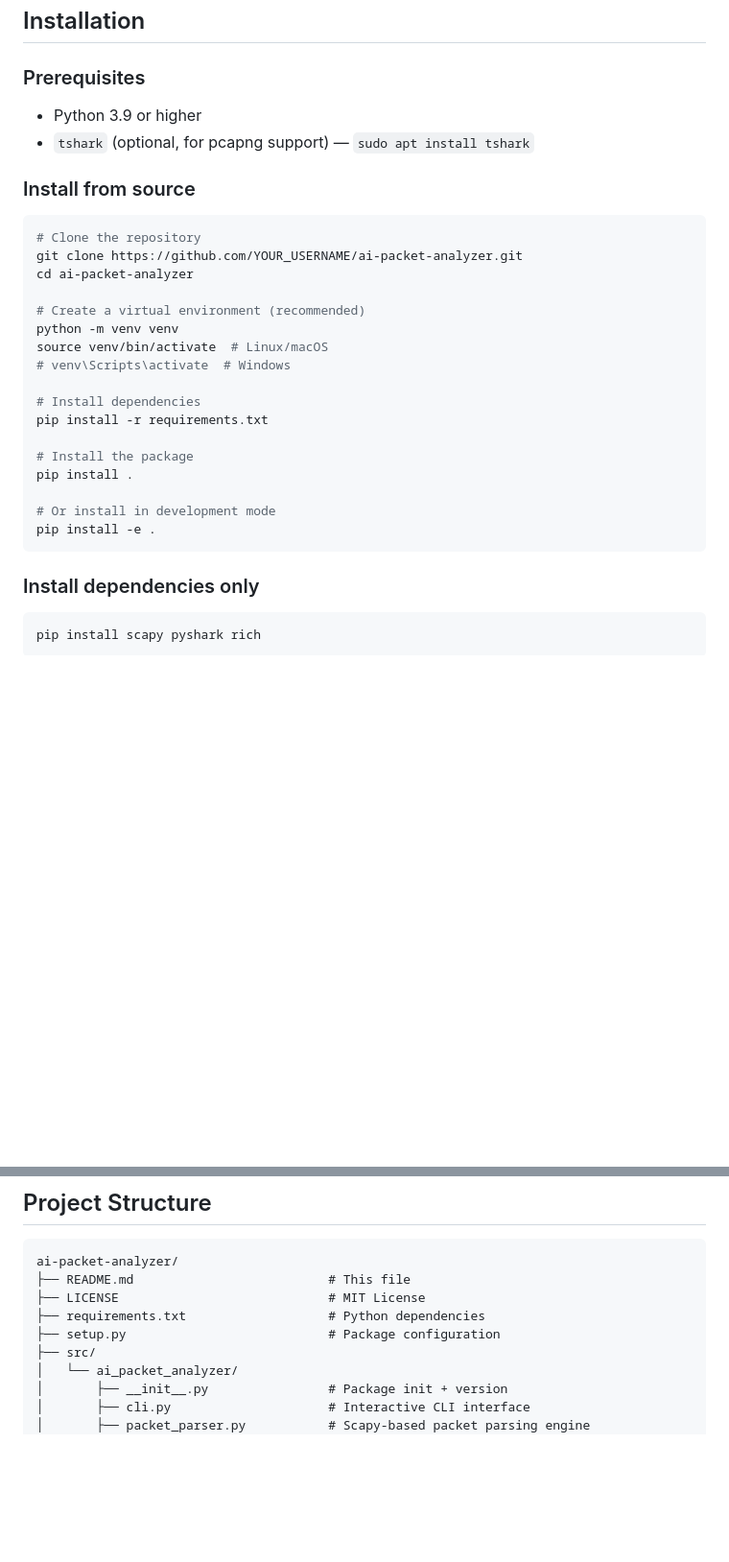
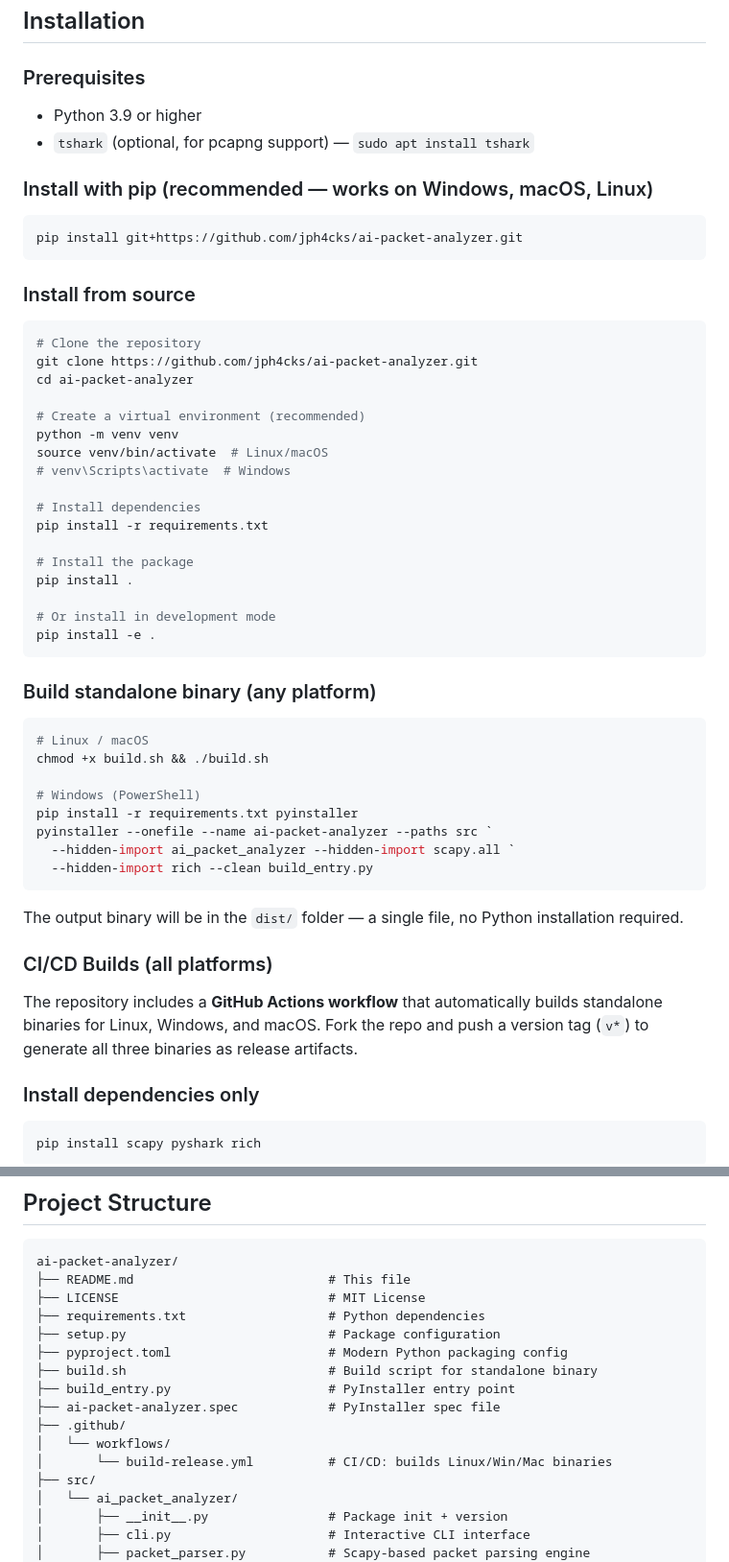
Before and after one commit to jph4cks/ai-packet-analyzer, a Markdown page: README.md, 2 parts joined by grey strips. Shown at 96% size. GitHub-like rendering; blank space fills up the shorter version.

Commit message:
Update README with cross-platform build instructions and CI/CD docs

````diff
--- a/README.md
+++ b/README.md
@@ -104,11 +104,17 @@ Instead of manually sifting through thousands of packets in Wireshark, point thi
 - Python 3.9 or higher
 - `tshark` (optional, for pcapng support) — `sudo apt install tshark`
 
+### Install with pip (recommended — works on Windows, macOS, Linux)
+
+```bash
+pip install git+https://github.com/jph4cks/ai-packet-analyzer.git
+```
+
 ### Install from source
 
 ```bash
 # Clone the repository
-git clone https://github.com/YOUR_USERNAME/ai-packet-analyzer.git
+git clone https://github.com/jph4cks/ai-packet-analyzer.git
 cd ai-packet-analyzer
 
 # Create a virtual environment (recommended)
@@ -125,6 +131,25 @@ pip install .
 # Or install in development mode
 pip install -e .
 ```
+
+### Build standalone binary (any platform)
+
+```bash
+# Linux / macOS
+chmod +x build.sh && ./build.sh
+
+# Windows (PowerShell)
+pip install -r requirements.txt pyinstaller
+pyinstaller --onefile --name ai-packet-analyzer --paths src `
+  --hidden-import ai_packet_analyzer --hidden-import scapy.all `
+  --hidden-import rich --clean build_entry.py
+```
+
+The output binary will be in the `dist/` folder — a single file, no Python installation required.
+
+### CI/CD Builds (all platforms)
+
+The repository includes a **GitHub Actions workflow** that automatically builds standalone binaries for Linux, Windows, and macOS. Fork the repo and push a version tag (`v*`) to generate all three binaries as release artifacts.
 
 ### Install dependencies only
 
@@ -405,6 +430,13 @@ ai-packet-analyzer/
 ├── LICENSE                            # MIT License
 ├── requirements.txt                   # Python dependencies
 ├── setup.py                           # Package configuration
+├── pyproject.toml                     # Modern Python packaging config
+├── build.sh                           # Build script for standalone binary
+├── build_entry.py                     # PyInstaller entry point
+├── ai-packet-analyzer.spec            # PyInstaller spec file
+├── .github/
+│   └── workflows/
+│       └── build-release.yml          # CI/CD: builds Linux/Win/Mac binaries
 ├── src/
 │   └── ai_packet_analyzer/
 │       ├── __init__.py                # Package init + version
````
